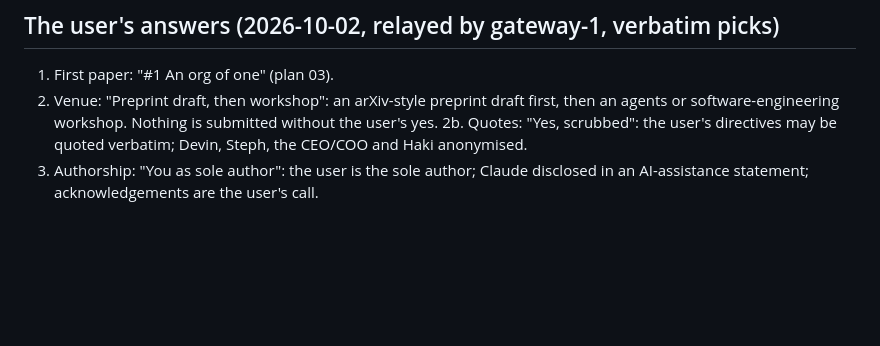
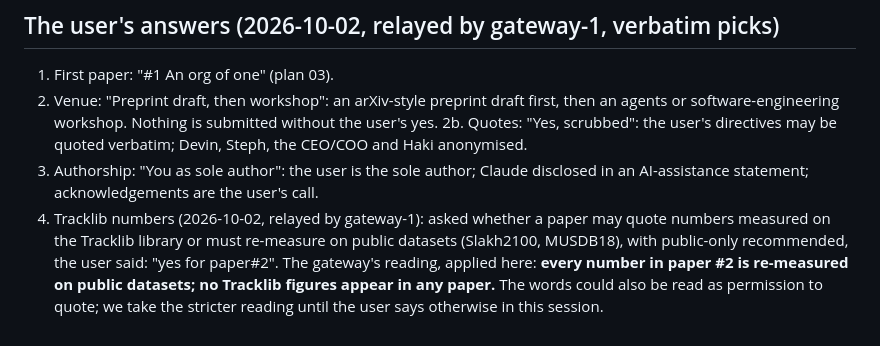
Before and after one commit to aniruddha-ingle/research-to-publication, a Markdown page: claude-plans/00-organisation.md, the part around the change. Drawn GitHub-style; blank space fills up the shorter version.

Commit message:
Record the user's Tracklib answer: paper #2 re-measures on public data; no Tracklib figures in any paper
Co-Authored-By: Claude Opus 5.5 <noreply@anthropic.com>

```diff
--- a/claude-plans/00-organisation.md
+++ b/claude-plans/00-organisation.md
@@ -45,3 +45,9 @@ to the user as questions with recommendations; autonomy per the org directive.
    CEO/COO and Haki anonymised.
 3. Authorship: "You as sole author": the user is the sole author; Claude disclosed in an
    AI-assistance statement; acknowledgements are the user's call.
+4. Tracklib numbers (2026-10-02, relayed by gateway-1): asked whether a paper may quote
+   numbers measured on the Tracklib library or must re-measure on public datasets (Slakh2100,
+   MUSDB18), with public-only recommended, the user said: "yes for paper#2". The gateway's
+   reading, applied here: **every number in paper #2 is re-measured on public datasets; no
+   Tracklib figures appear in any paper.** The words could also be read as permission to quote;
+   we take the stricter reading until the user says otherwise in this session.
```
